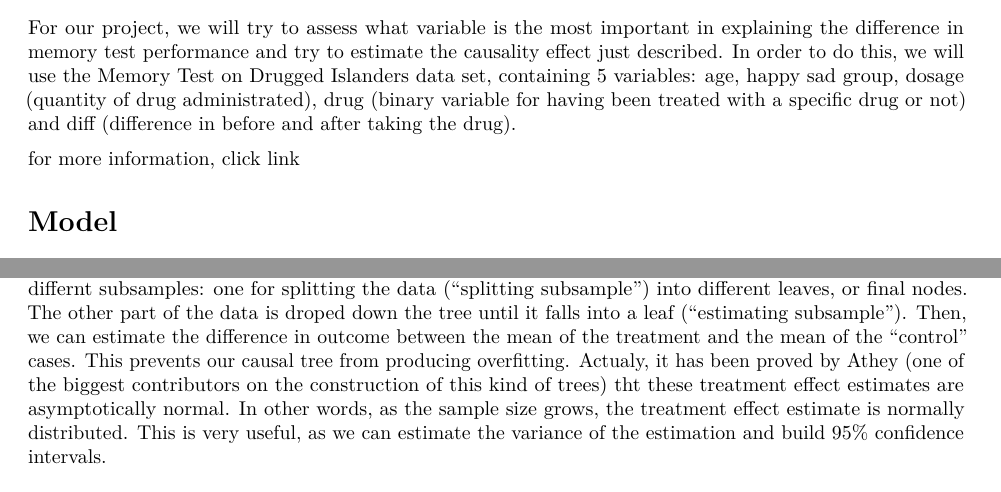
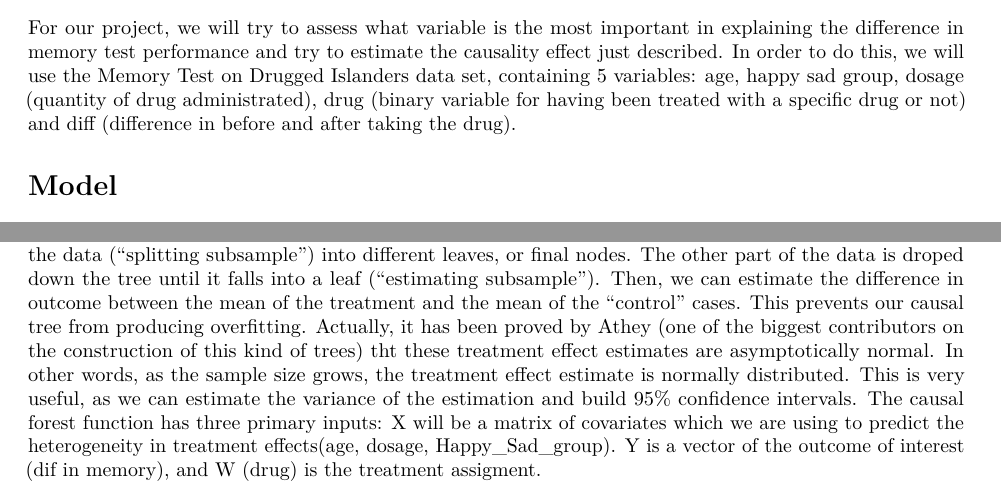
Before and after one commit to dreth/UC3MPerspectivesOnStatistics, an R Markdown document (Causal Inference 4/report.rmd): two parts of pages 1 and 2 of 3, joined at a grey line, cut so that both start at the same text. Rendered offline with R 4.5, knitr and Pandoc, then LaTeX, with nearby package versions; code that draws random numbers runs with fixed seeds of ours; some code elsewhere in the file could not run offline.

Commit message:
updates Co-authored-by: danyuz <danyuz@users.noreply.github.com> Co-authored-by: MauMau93 <MauMau93@users.noreply.github.com> Co-authored-by: JavierEA1 <JavierEA1@users.noreply.github.com>

````diff
--- a/Causal Inference 4/report.rmd
+++ b/Causal Inference 4/report.rmd
@@ -19,9 +19,6 @@ options(JULIA_HOME = '/home/dreth/julia/bin')
 
 For our project, we will try to assess what variable is the most important in explaining the difference in memory test performance and try to estimate the causality effect just described.
 In order to do this, we will use the Memory Test on Drugged Islanders data set, containing 5 variables: age, happy sad group, dosage (quantity of drug administrated), drug (binary variable for having been treated with a specific drug or not) and diff (difference in before and after taking the drug).
-
-
-for more information, click [link]()
 
 ```{r, echo=FALSE, warning=FALSE, message=FALSE}
 # importing libraries
@@ -56,10 +53,14 @@ varImpPlot(rf, main="Variable importance")
 ```
 
 As we can see, the most important variable is "drug", meaning that having been administrated the drug or not, will be the most important factor in predicting the difference in memory.
+
 Now, let´s talk about the causal (honest) forest. The honest causal forest is a random forest, made up of honest causal trees. The tree will explicitly search for the subgroups where the treatment effects differ the most. Here, we will get the difference in the outcome variable between the treatment and the control conditions within a leaf of the tree, and will call the the treatment effect. So the causal tree uses splitting criteria that explicitly balances the two things we are trying to do: first, finding where treatment effect most differ, and second estimating the tratment effect accurately.
+
 Again, in this research our treatment effect is the drug administrated to individuals. This is why the tree is "causal", as it splits the data by asking itself: "where can we make a split that will produce the biggest difference in treatment effects across leaves, but still give us an accurate estimate of the treatment effect?".
+
 These trees are also "honest", as the algorithm splits the data in two differnt subsamples: one for splitting the data ("splitting subsample") into different leaves, or final nodes. The other part of the data is droped down the tree until it falls into a leaf ("estimating subsample"). Then, we can estimate the difference in outcome between the mean of the treatment and the mean of the "control" cases. This prevents our causal tree from producing overfitting.
-Actualy, it has been proved by Athey (one of the biggest contributors on the construction of this kind of trees) tht these treatment effect estimates are asymptotically normal. In other words, as the sample size grows, the treatment effect estimate is normally distributed. This is very useful, as we can estimate the variance of the estimation and build 95% confidence intervals.
+Actually, it has been proved by Athey (one of the biggest contributors on the construction of this kind of trees) tht these treatment effect estimates are asymptotically normal. In other words, as the sample size grows, the treatment effect estimate is normally distributed. This is very useful, as we can estimate the variance of the estimation and build 95% confidence intervals.
+The causal forest function has three primary inputs: X will be a matrix of covariates which we are using to predict the heterogeneity in treatment effects(age, dosage, Happy_Sad_group). Y is a vector of the outcome of interest (dif in memory), and W (drug) is the treatment assigment.
 
 
 # Causal forest
````
